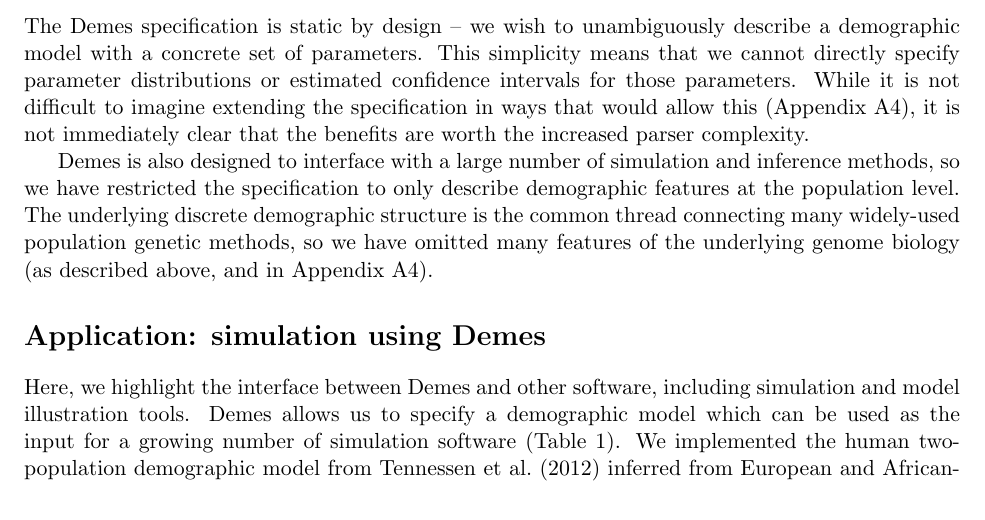
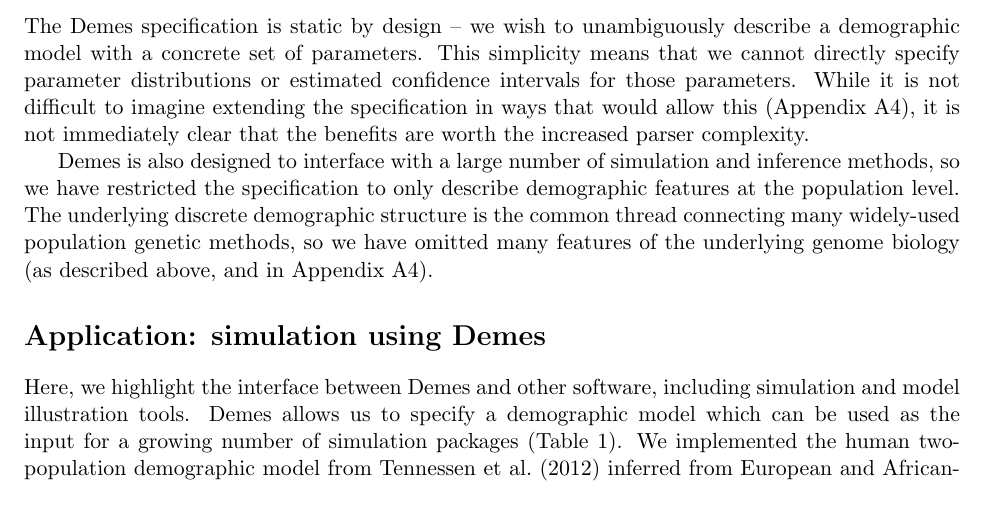
Before and after one commit to popsim-consortium/demes-paper, a LaTeX paper (paper.tex): part of page 5 of 18, cut so that both start at the same text. Compiled offline with pdfLaTeX; a missing bibliography style is replaced by a similar one.

Commit message:
Update paper.tex
Co-authored-by: Jerome Kelleher <jk@well.ox.ac.uk>

```diff
--- a/paper.tex
+++ b/paper.tex
@@ -363,7 +363,7 @@
 Here, we highlight the interface between Demes and other software, including
 simulation and model illustration tools. Demes allows us to specify a
 demographic model which can be used as the input for a growing
-number of simulation software (Table~\ref{tab:software}). We implemented the
+number of simulation packages (Table~\ref{tab:software}). We implemented the
 human two-population demographic model from \citet{tennessen2012evolution}
 inferred from European and African-American sequencing data. This model (given
 in Demes format in Figure~\ref{fig:tennessen}) is parameterized by an ancestral
```
